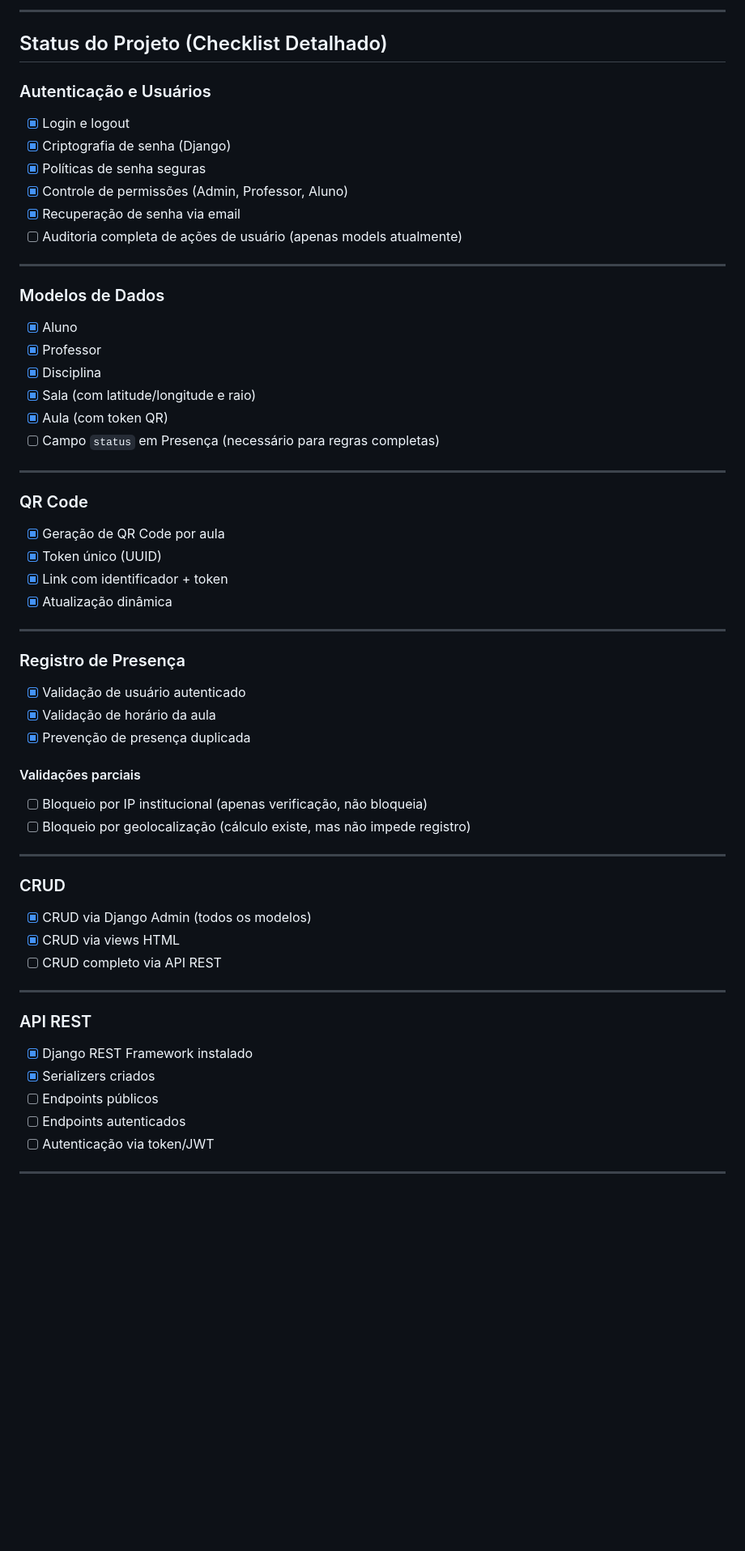
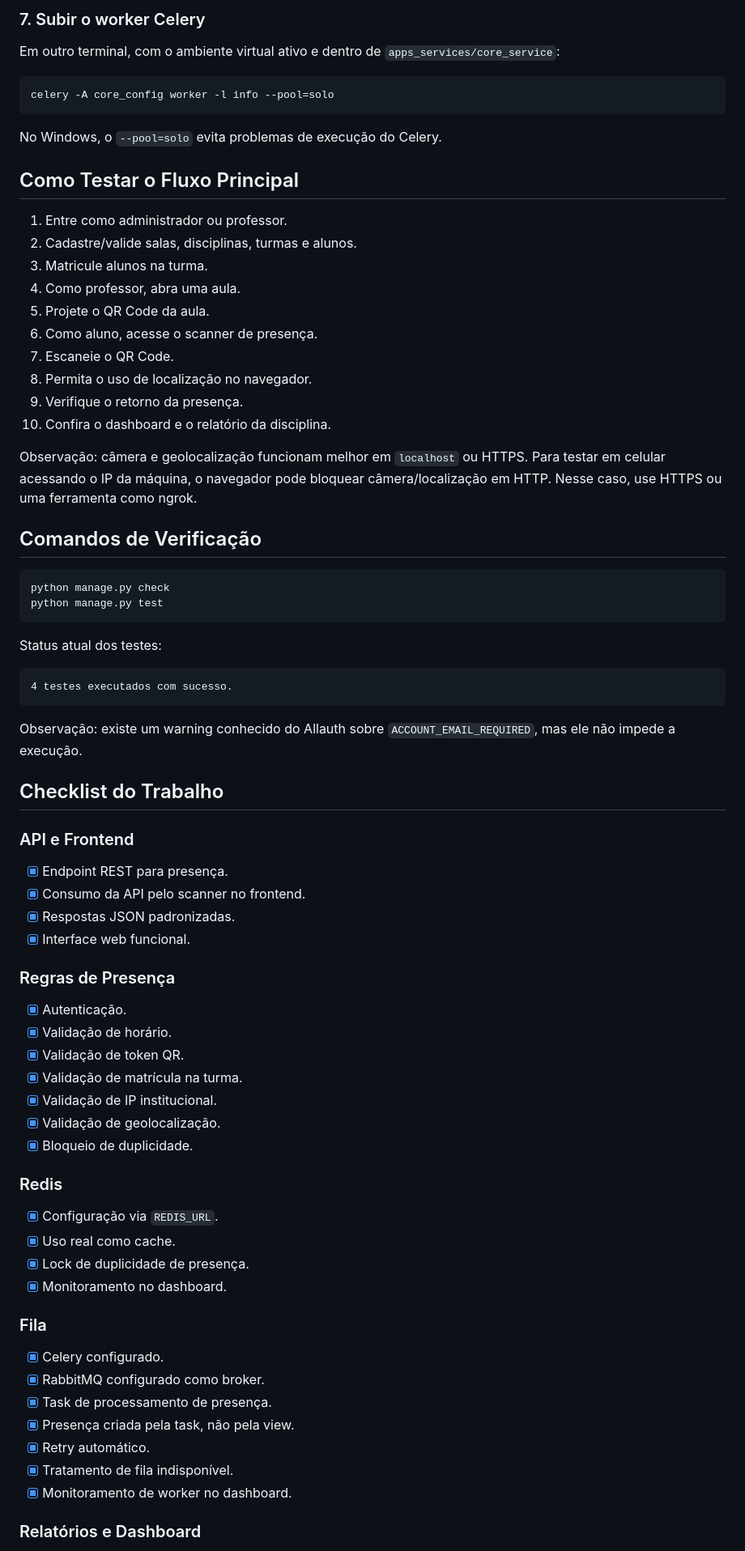
Before and after one commit to danielrp9/sistema-de-frequencia, a Markdown page: README.md, the part around one of its changes. Shown at 81% size. GitHub-like rendering; blank space fills up the shorter version.

Commit message:
Atualiza README do trabalho

````diff
--- a/README.md
+++ b/README.md
@@ -152,68 +225,80 @@ celery -A core_config worker -l info
 ```
 
----
+### 7. Subir o worker Celery
 
-## Status do Projeto (Checklist Detalhado)
+Em outro terminal, com o ambiente virtual ativo e dentro de `apps_services/core_service`:
 
-### Autenticação e Usuários
+```powershell
+celery -A core_config worker -l info --pool=solo
+```
 
-* [x] Login e logout
-* [x] Criptografia de senha (Django)
-* [x] Políticas de senha seguras
-* [x] Controle de permissões (Admin, Professor, Aluno)
-* [x] Recuperação de senha via email
-* [ ] Auditoria completa de ações de usuário (apenas models atualmente)
+No Windows, o `--pool=solo` evita problemas de execução do Celery.
 
----
+## Como Testar o Fluxo Principal
 
-### Modelos de Dados
+1. Entre como administrador ou professor.
+2. Cadastre/valide salas, disciplinas, turmas e alunos.
+3. Matricule alunos na turma.
+4. Como professor, abra uma aula.
+5. Projete o QR Code da aula.
+6. Como aluno, acesse o scanner de presença.
+7. Escaneie o QR Code.
+8. Permita o uso de localização no navegador.
+9. Verifique o retorno da presença.
+10. Confira o dashboard e o relatório da disciplina.
 
-* [x] Aluno
-* [x] Professor
-* [x] Disciplina
-* [x] Sala (com latitude/longitude e raio)
-* [x] Aula (com token QR)
-* [ ] Campo `status` em Presença (necessário para regras completas)
+Observação: câmera e geolocalização funcionam melhor em `localhost` ou HTTPS. Para testar em celular acessando o IP da máquina, o navegador pode bloquear câmera/localização em HTTP. Nesse caso, use HTTPS ou uma ferramenta como ngrok.
 
----
+## Comandos de Verificação
 
-### QR Code
+```powershell
+python manage.py check
+python manage.py test
+```
 
-* [x] Geração de QR Code por aula
-* [x] Token único (UUID)
-* [x] Link com identificador + token
-* [x] Atualização dinâmica
+Status atual dos testes:
 
----
+```text
+4 testes executados com sucesso.
+```
 
-### Registro de Presença
+Observação: existe um warning conhecido do Allauth sobre `ACCOUNT_EMAIL_REQUIRED`, mas ele não impede a execução.
 
-* [x] Validação de usuário autenticado
-* [x] Validação de horário da aula
-* [x] Prevenção de presença duplicada
+## Checklist do Trabalho
 
-#### Validações parciais
+### API e Frontend
 
-* [ ] Bloqueio por IP institucional (apenas verificação, não bloqueia)
-* [ ] Bloqueio por geolocalização (cálculo existe, mas não impede registro)
+- [x] Endpoint REST para presença.
+- [x] Consumo da API pelo scanner no frontend.
+- [x] Respostas JSON padronizadas.
+- [x] Interface web funcional.
 
----
+### Regras de Presença
 
-### CRUD
+- [x] Autenticação.
+- [x] Validação de horário.
+- [x] Validação de token QR.
+- [x] Validação de matrícula na turma.
+- [x] Validação de IP institucional.
+- [x] Validação de geolocalização.
+- [x] Bloqueio de duplicidade.
 
-* [x] CRUD via Django Admin (todos os modelos)
-* [x] CRUD via views HTML
-* [ ] CRUD completo via API REST
+### Redis
 
----
+- [x] Configuração via `REDIS_URL`.
+- [x] Uso real como cache.
+- [x] Lock de duplicidade de presença.
+- [x] Monitoramento no dashboard.
 
-### API REST
+### Fila
 
-* [x] Django REST Framework instalado
-* [x] Serializers criados
-* [ ] Endpoints públicos
-* [ ] Endpoints autenticados
-* [ ] Autenticação via token/JWT
+- [x] Celery configurado.
+- [x] RabbitMQ configurado como broker.
+- [x] Task de processamento de presença.
+- [x] Presença criada pela task, não pela view.
+- [x] Retry automático.
+- [x] Tratamento de fila indisponível.
+- [x] Monitoramento de worker no dashboard.
 
----
+### Relatórios e Dashboard
 
````
Also changed, not shown: other parts of README.md (+193 -199 lines).
